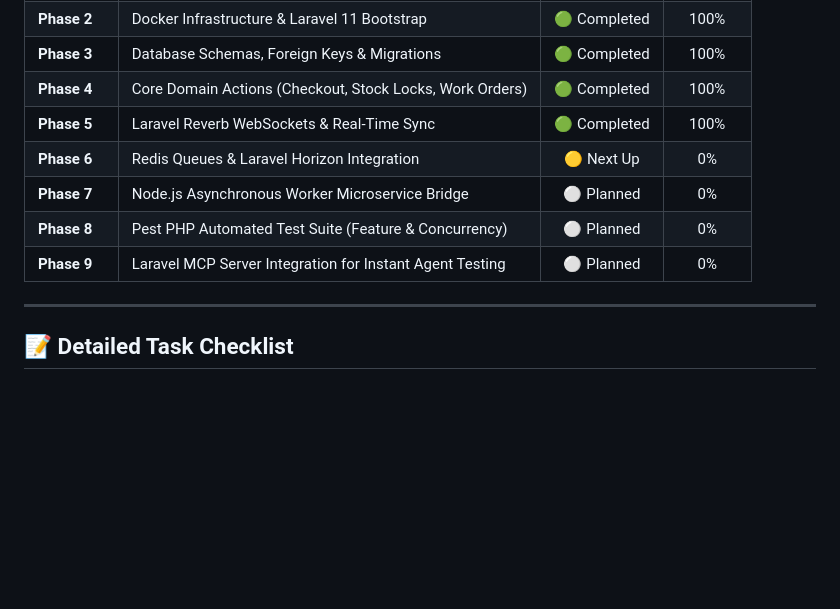
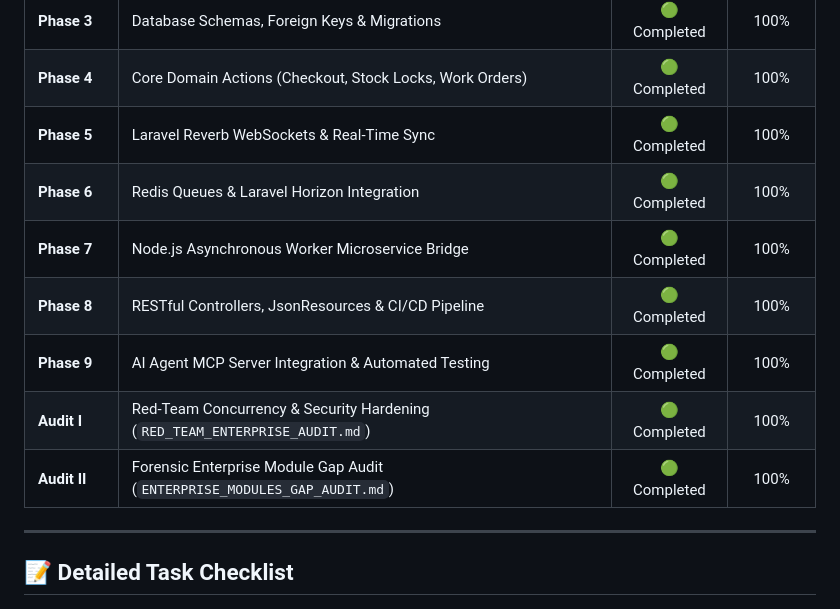
Before and after one commit to Khant20Lin06/dot-enterprise-pos-api, a Markdown page: PROGRESS.md, the part around the change. Drawn GitHub-style; blank space fills up the shorter version.

```diff
--- a/PROGRESS.md
+++ b/PROGRESS.md
@@ -15,10 +15,12 @@
 | **Phase 3** | Database Schemas, Foreign Keys & Migrations | 🟢 Completed | 100% |
 | **Phase 4** | Core Domain Actions (Checkout, Stock Locks, Work Orders) | 🟢 Completed | 100% |
 | **Phase 5** | Laravel Reverb WebSockets & Real-Time Sync | 🟢 Completed | 100% |
-| **Phase 6** | Redis Queues & Laravel Horizon Integration | 🟡 Next Up | 0% |
-| **Phase 7** | Node.js Asynchronous Worker Microservice Bridge | ⚪ Planned | 0% |
-| **Phase 8** | Pest PHP Automated Test Suite (Feature & Concurrency) | ⚪ Planned | 0% |
-| **Phase 9** | Laravel MCP Server Integration for Instant Agent Testing | ⚪ Planned | 0% |
+| **Phase 6** | Redis Queues & Laravel Horizon Integration | 🟢 Completed | 100% |
+| **Phase 7** | Node.js Asynchronous Worker Microservice Bridge | 🟢 Completed | 100% |
+| **Phase 8** | RESTful Controllers, JsonResources & CI/CD Pipeline | 🟢 Completed | 100% |
+| **Phase 9** | AI Agent MCP Server Integration & Automated Testing | 🟢 Completed | 100% |
+| **Audit I** | Red-Team Concurrency & Security Hardening (`RED_TEAM_ENTERPRISE_AUDIT.md`) | 🟢 Completed | 100% |
+| **Audit II** | Forensic Enterprise Module Gap Audit (`ENTERPRISE_MODULES_GAP_AUDIT.md`) | 🟢 Completed | 100% |
 
 ---
 
```
Also changed, not shown: CHANGELOG.md (+10 -0 lines), docs/ENTERPRISE_MODULES_GAP_AUDIT.md (added, +294 -0 lines).
